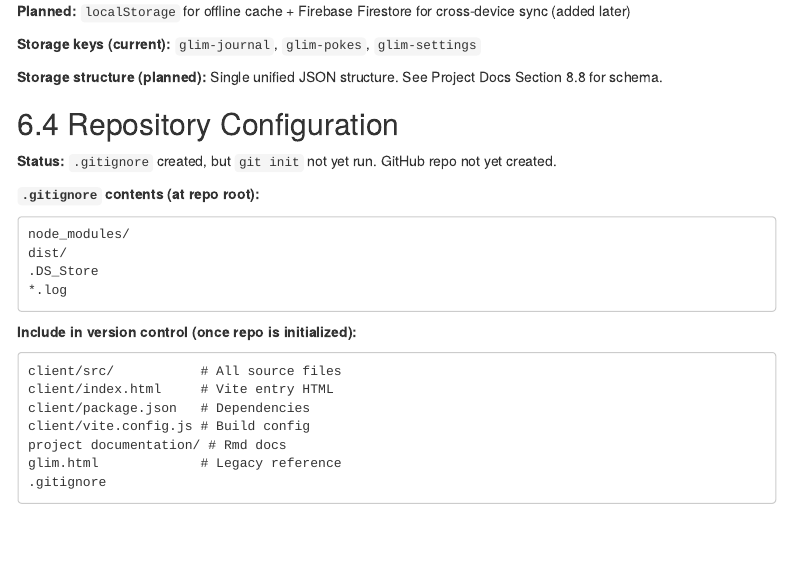
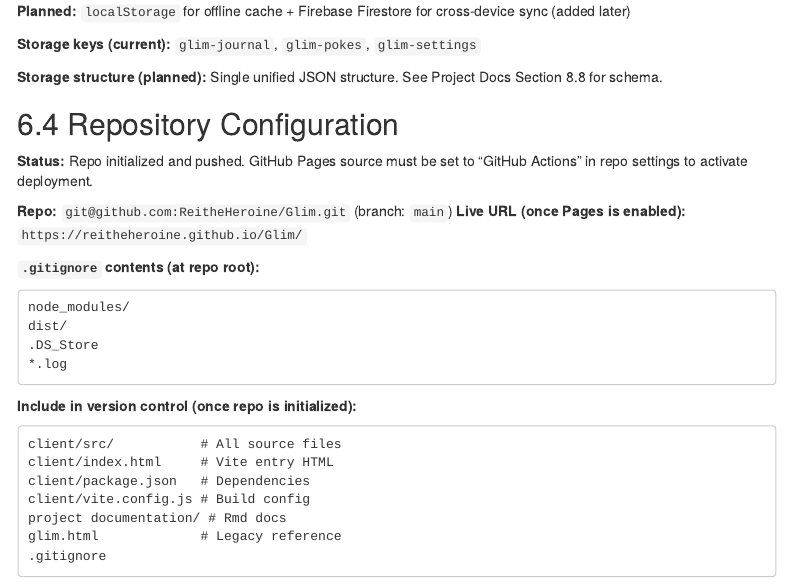
Before and after one commit to ReitheHeroine/Glim, an R Markdown document (project documentation/glim_handoff.Rmd): the page in a window 1100 px wide, from 11260 px down. Rendered offline with R 4.5, knitr and Pandoc, with nearby package versions; menus at the side of the page are left out.

Commit message:
Update handoff with repo URL and Pages status

````diff
--- a/project documentation/glim_handoff.Rmd
+++ b/project documentation/glim_handoff.Rmd
@@ -482,7 +482,10 @@ When creating, moving, or deleting files:
 
 ## 6.4 Repository Configuration
 
-**Status:** `.gitignore` created, but `git init` not yet run. GitHub repo not yet created.
+**Status:** Repo initialized and pushed. GitHub Pages source must be set to "GitHub Actions" in repo settings to activate deployment.
+
+**Repo:** `git@github.com:ReitheHeroine/Glim.git` (branch: `main`)
+**Live URL (once Pages is enabled):** `https://reitheheroine.github.io/Glim/`
 
 **`.gitignore` contents (at repo root):**
 ```
````
